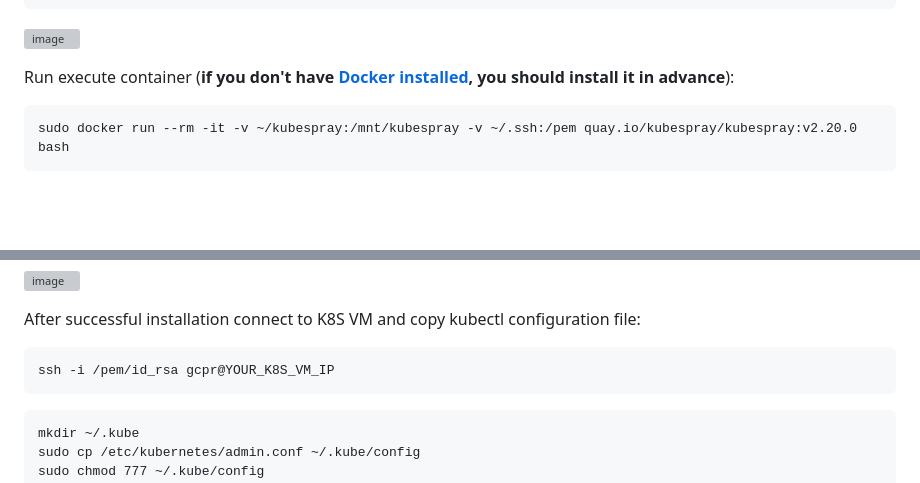
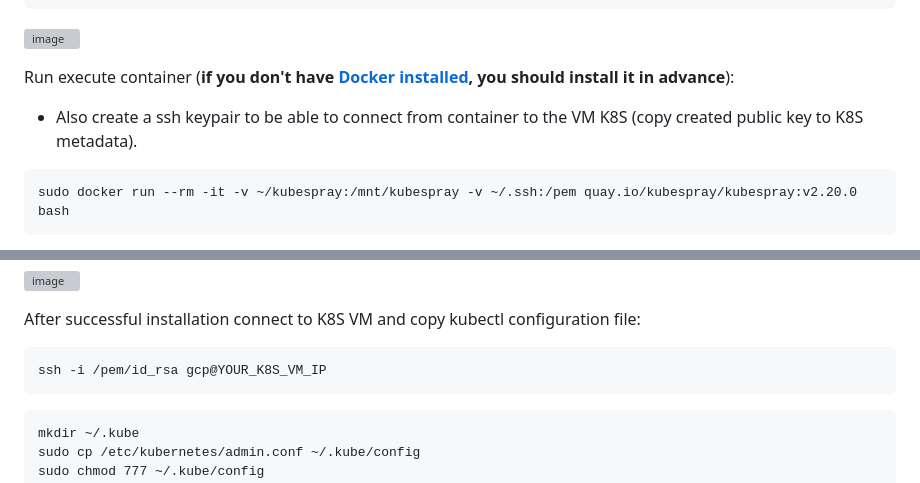
Before and after one commit to Slavasly/DevOps, a Markdown page: 13.K8S (Kubespray, Ingress, Letsencrypt))/readme.md, 2 parts joined by grey strips. Drawn GitHub-style; blank space fills up the shorter version; grey boxes are pictures that could not be loaded.

````diff
--- a/13.K8S (Kubespray, Ingress, Letsencrypt))/readme.md
+++ b/13.K8S (Kubespray, Ingress, Letsencrypt))/readme.md
@@ -95,6 +95,9 @@ kube_proxy_strict_arp: true
 ![image](https://user-images.githubusercontent.com/44306982/218266234-ad6b1fb4-27c0-4b5d-9b21-2e4ca31839ed.png)
 
 Run execute container (<b>if you don't have [Docker installed](https://docs.docker.com/engine/install/ubuntu/), you should install it in advance</b>):
+
+- Also create a ssh keypair to be able to connect from container to the VM K8S (copy created public key to K8S metadata).
+
 ```
 sudo docker run --rm -it -v ~/kubespray:/mnt/kubespray -v ~/.ssh:/pem quay.io/kubespray/kubespray:v2.20.0 bash
 ```
@@ -109,7 +116,7 @@ ansible-playbook -i inventory/mycluster/inventory.ini --private-key /pem/id_rsa
 
 After successful installation connect to K8S VM and copy kubectl configuration file:
 ```
-ssh -i /pem/id_rsa gcpr@YOUR_K8S_VM_IP
+ssh -i /pem/id_rsa gcp@YOUR_K8S_VM_IP
 ```
 ```
 mkdir ~/.kube
````
Also changed, not shown: other parts of 13.K8S (Kubespray, Ingress, Letsencrypt))/readme.md (+4 -0 lines).
